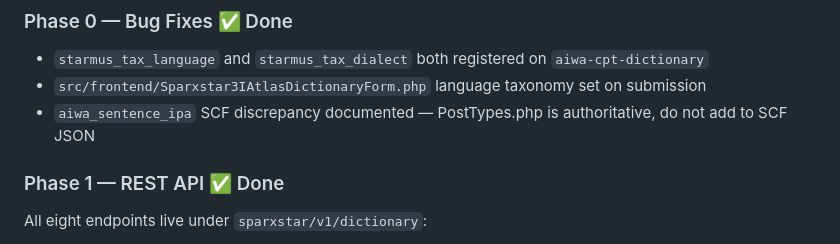
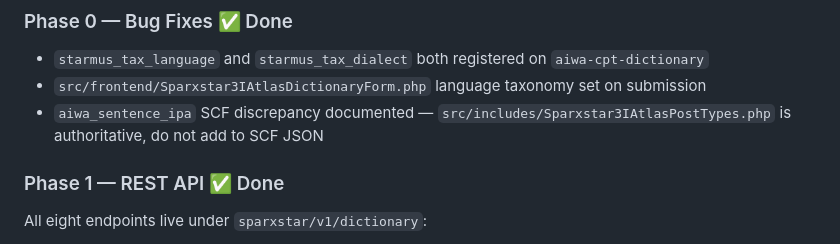
Before and after one commit to Starisian-Technologies/sparxstar-3iatlas-dictionary, a Markdown page: AGENTS.md, the part around the change. Drawn GitHub-style.

Commit message:
Potential fix for pull request finding
Co-authored-by: Copilot Autofix powered by AI <175728472+Copilot@users.noreply.github.com>
Signed-off-by: Max Barrett <34328348+MaximillianGroup@users.noreply.github.com>

```diff
--- a/AGENTS.md
+++ b/AGENTS.md
@@ -162,7 +162,7 @@ AGENTS.md                                   ← this file
 ### Phase 0 — Bug Fixes ✅ Done
 - `starmus_tax_language` and `starmus_tax_dialect` both registered on `aiwa-cpt-dictionary`
 - `src/frontend/Sparxstar3IAtlasDictionaryForm.php` language taxonomy set on submission
-- `aiwa_sentence_ipa` SCF discrepancy documented — PostTypes.php is authoritative, do not add to SCF JSON
+- `aiwa_sentence_ipa` SCF discrepancy documented — `src/includes/Sparxstar3IAtlasPostTypes.php` is authoritative, do not add to SCF JSON
 
 ### Phase 1 — REST API ✅ Done
 All eight endpoints live under `sparxstar/v1/dictionary`:
```
